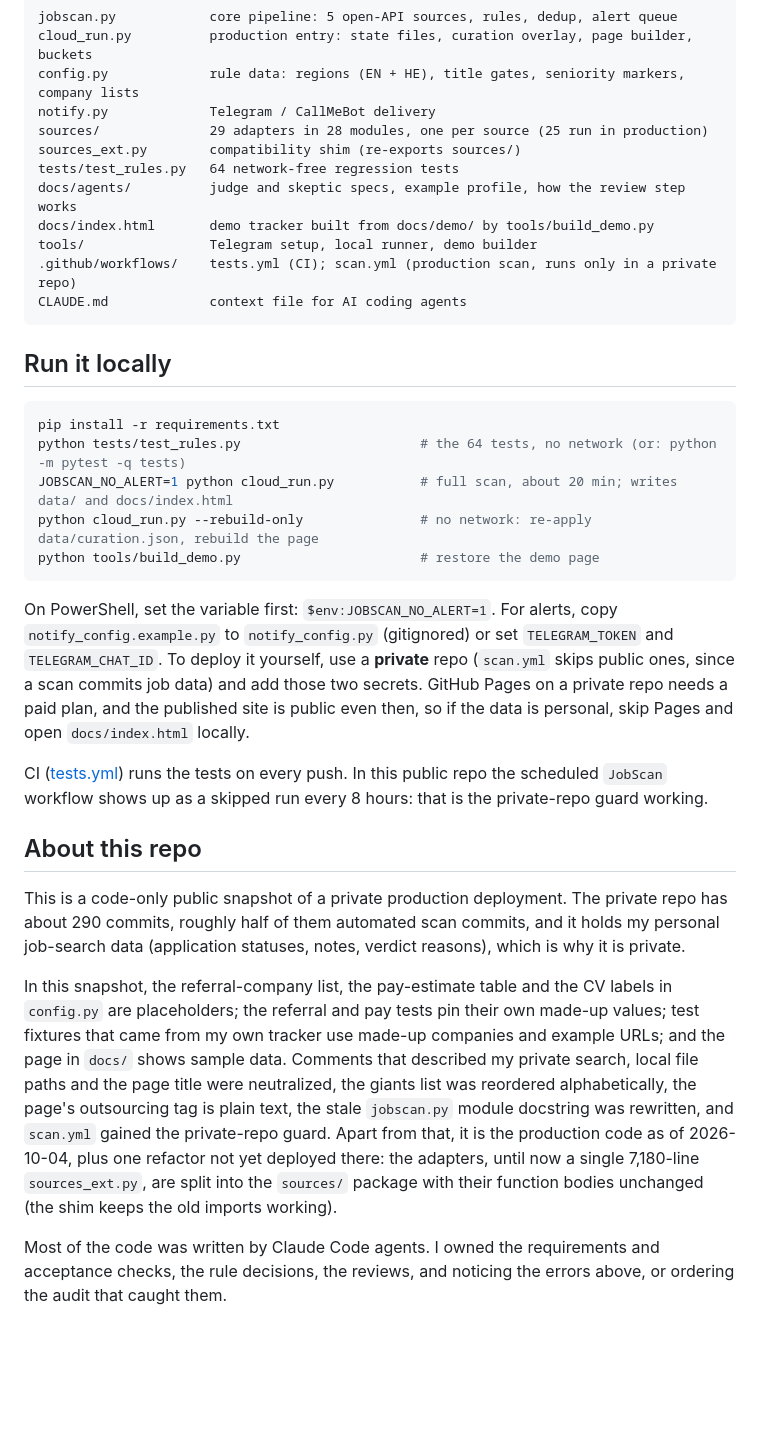
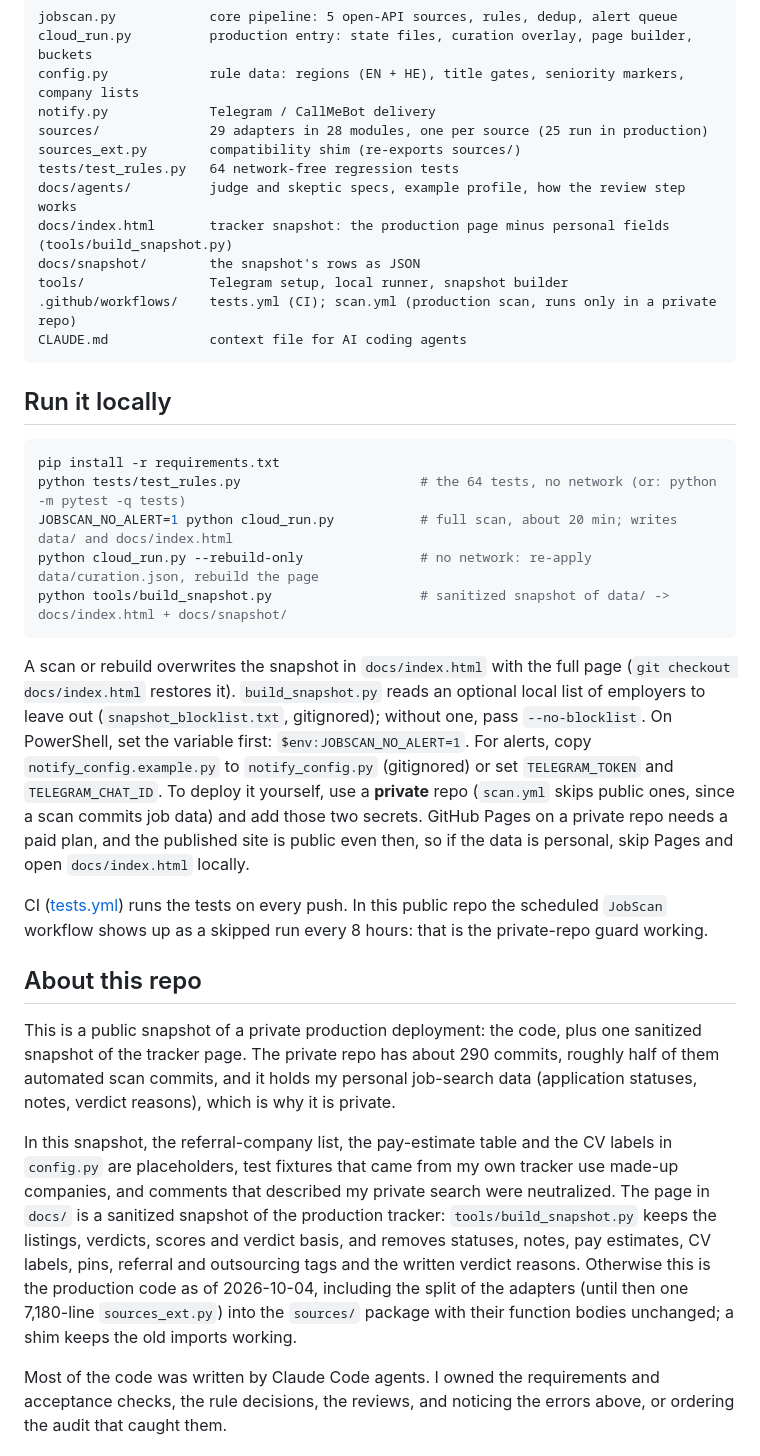
Before and after one commit to Ron-Salama/jobscan, a Markdown page: README.md, the part around one of its changes. GitHub-like rendering; blank space fills up the shorter version.

````diff
--- a/README.md
+++ b/README.md
@@ -164,8 +175,9 @@ sources/              29 adapters in 28 modules, one per source (25 run in produ
 sources_ext.py        compatibility shim (re-exports sources/)
 tests/test_rules.py   64 network-free regression tests
 docs/agents/          judge and skeptic specs, example profile, how the review step works
-docs/index.html       demo tracker built from docs/demo/ by tools/build_demo.py
-tools/                Telegram setup, local runner, demo builder
+docs/index.html       tracker snapshot: the production page minus personal fields (tools/build_snapshot.py)
+docs/snapshot/        the snapshot's rows as JSON
+tools/                Telegram setup, local runner, snapshot builder
 .github/workflows/    tests.yml (CI); scan.yml (production scan, runs only in a private repo)
 CLAUDE.md             context file for AI coding agents
 ```
@@ -177,9 +189,12 @@ pip install -r requirements.txt
 python tests/test_rules.py                       # the 64 tests, no network (or: python -m pytest -q tests)
 JOBSCAN_NO_ALERT=1 python cloud_run.py           # full scan, about 20 min; writes data/ and docs/index.html
 python cloud_run.py --rebuild-only               # no network: re-apply data/curation.json, rebuild the page
-python tools/build_demo.py                       # restore the demo page
+python tools/build_snapshot.py                   # sanitized snapshot of data/ -> docs/index.html + docs/snapshot/
 ```
 
+A scan or rebuild overwrites the snapshot in `docs/index.html` with the full page
+(`git checkout docs/index.html` restores it). `build_snapshot.py` reads an optional local list of
+employers to leave out (`snapshot_blocklist.txt`, gitignored); without one, pass `--no-blocklist`.
 On PowerShell, set the variable first: `$env:JOBSCAN_NO_ALERT=1`. For alerts, copy
 `notify_config.example.py` to `notify_config.py` (gitignored) or set `TELEGRAM_TOKEN` and
 `TELEGRAM_CHAT_ID`. To deploy it yourself, use a **private** repo (`scan.yml` skips public ones,
@@ -193,20 +208,19 @@ private-repo guard working.
 
 ## About this repo
 
-This is a code-only public snapshot of a private production deployment. The private repo has
+This is a public snapshot of a private production deployment: the code, plus one sanitized
+snapshot of the tracker page. The private repo has
 about 290 commits, roughly half of them automated scan commits, and it holds my personal
 job-search data (application statuses, notes, verdict reasons), which is why it is private.
 
 In this snapshot, the referral-company list, the pay-estimate table and the CV labels in
-`config.py` are placeholders; the referral and pay tests pin their own made-up values; test
-fixtures that came from my own tracker use made-up companies and example URLs; and the page in
-`docs/` shows sample data. Comments that described my private search, local file paths and the
-page title were neutralized, the giants list was reordered alphabetically, the page's
-outsourcing tag is plain text, the stale `jobscan.py` module docstring was rewritten, and
-`scan.yml` gained the private-repo guard. Apart from that, it is the production code as of 2026-10-04, plus
-one refactor not yet deployed there: the adapters, until now a single 7,180-line
-`sources_ext.py`, are split into the `sources/` package with their function bodies unchanged
-(the shim keeps the old imports working).
+`config.py` are placeholders, test fixtures that came from my own tracker use made-up companies,
+and comments that described my private search were neutralized. The page in `docs/` is a sanitized
+snapshot of the production tracker: `tools/build_snapshot.py` keeps the listings, verdicts, scores
+and verdict basis, and removes statuses, notes, pay estimates, CV labels, pins, referral and
+outsourcing tags and the written verdict reasons. Otherwise this is the production code as of
+2026-10-04, including the split of the adapters (until then one 7,180-line `sources_ext.py`) into
+the `sources/` package with their function bodies unchanged; a shim keeps the old imports working.
 
 Most of the code was written by Claude Code agents. I owned the requirements and acceptance
 checks, the rule decisions, the reviews, and noticing the errors above, or ordering the audit
````
Also changed, not shown: other parts of README.md (+15 -4 lines), CLAUDE.md (+12 -6 lines), docs/agents/README.md (+3 -2 lines), docs/screenshot.png, 7 other files.
